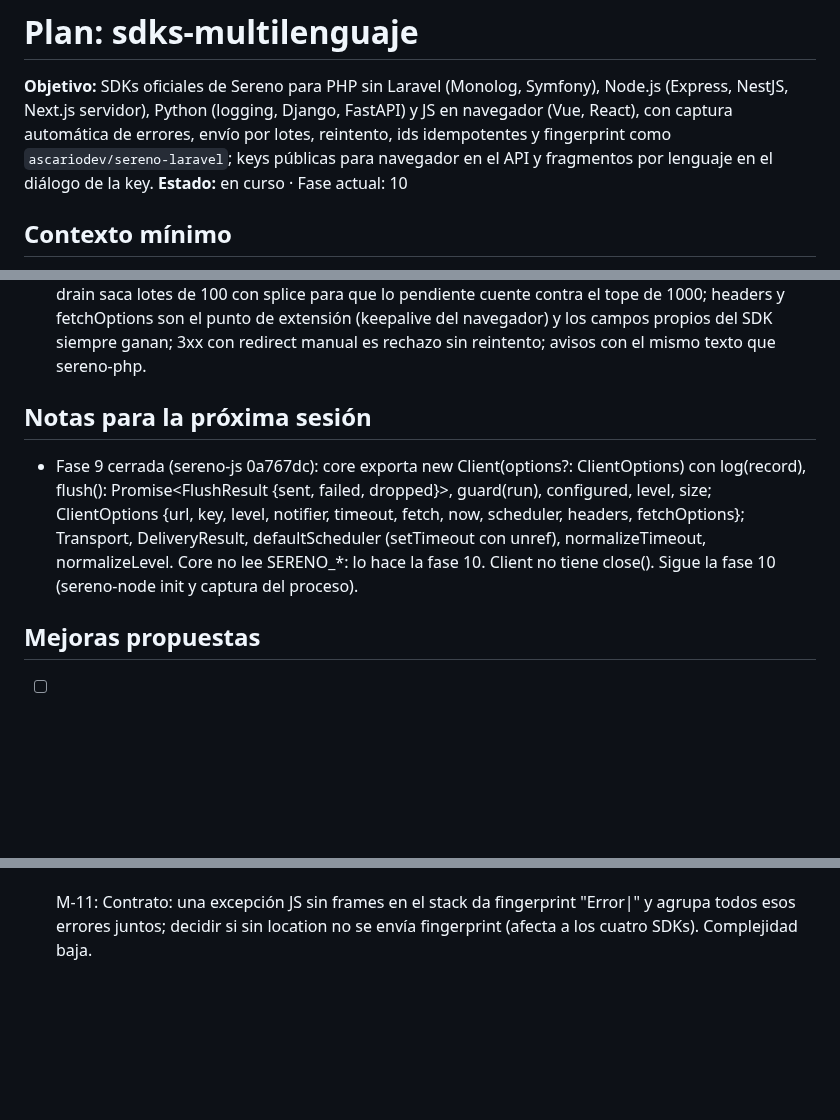
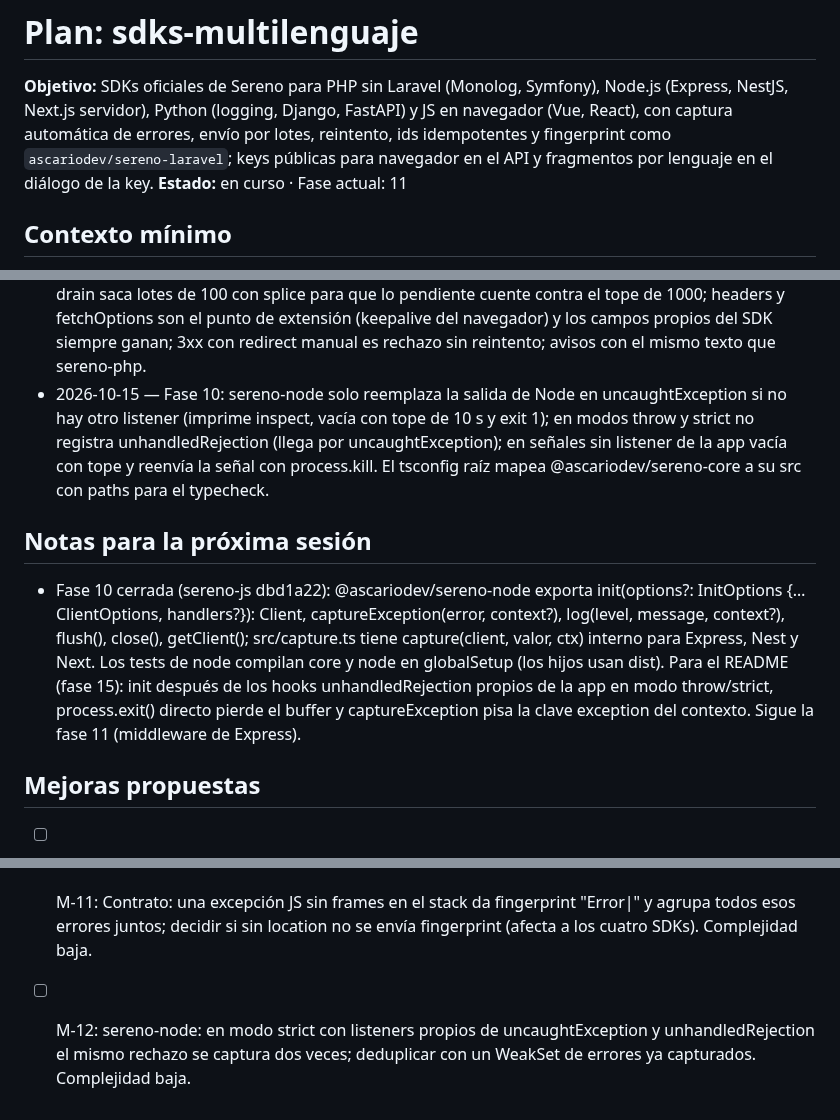
Before and after one commit to ascariodev/sereno, a Markdown page: docs/plans/sdks-multilenguaje.md, 3 parts joined by grey strips. GitHub-like rendering; blank space fills up the shorter version.

Commit message:
docs: sdks-multilenguaje fase 10, sereno-node init

```diff
--- a/docs/plans/sdks-multilenguaje.md
+++ b/docs/plans/sdks-multilenguaje.md
@@ -4,7 +4,7 @@
 Python (logging, Django, FastAPI) y JS en navegador (Vue, React), con captura automática de errores, envío por lotes,
 reintento, ids idempotentes y fingerprint como `ascariodev/sereno-laravel`; keys públicas para navegador en el API y
 fragmentos por lenguaje en el diálogo de la key.
-**Estado:** en curso · Fase actual: 10
+**Estado:** en curso · Fase actual: 11
 
 ## Contexto mínimo
 - Repos: monorepo (`api/`, `web/`, `app/`, `docs/`) y repos hermanos nuevos `../sereno-php`, `../sereno-js` y
@@ -256,9 +256,10 @@ fragmentos por lenguaje en el diálogo de la key.
 - 2026-10-15 — sereno-php fase 6 (fb0e778): ConnectionTester usa curl directo (Transport reintenta y no sirve para 5 s sin reintento); `.gitattributes` fuerza LF en `bin/sereno-test`.
 - 2026-10-15 — Fase 8: sereno-js usa TypeScript ~5.9 (la salida CJS necesita moduleResolution node10, obsoleto en TS 6), Vitest 4 (el 5 pide Node 22.12) y build con tsc dos veces sin bundler; core compila con lib ES2020 y types [] (sin APIs de Node), SHA-1 propio síncrono y UUID con getRandomValues. package-lock.json se versiona. Valores propios de JS: surrogate suelto ?, undefined y Date inválida o fuera de 0000-9999 null, bigint su string, funciones [function], símbolos [symbol], Map y clases [object Nombre], ciclos [truncated] y lo que lanza al leerlo [unserializable], siempre con _truncated.
 - 2026-10-15 — Fase 9: el Client de sereno-js envía secuencialmente por una cadena de promesas; drain saca lotes de 100 con splice para que lo pendiente cuente contra el tope de 1000; headers y fetchOptions son el punto de extensión (keepalive del navegador) y los campos propios del SDK siempre ganan; 3xx con redirect manual es rechazo sin reintento; avisos con el mismo texto que sereno-php.
+- 2026-10-15 — Fase 10: sereno-node solo reemplaza la salida de Node en uncaughtException si no hay otro listener (imprime inspect, vacía con tope de 10 s y exit 1); en modos throw y strict no registra unhandledRejection (llega por uncaughtException); en señales sin listener de la app vacía con tope y reenvía la señal con process.kill. El tsconfig raíz mapea @ascariodev/sereno-core a su src con paths para el typecheck.
 
 ## Notas para la próxima sesión
-- Fase 9 cerrada (sereno-js 0a767dc): core exporta new Client(options?: ClientOptions) con log(record), flush(): Promise<FlushResult {sent, failed, dropped}>, guard(run), configured, level, size; ClientOptions {url, key, level, notifier, timeout, fetch, now, scheduler, headers, fetchOptions}; Transport, DeliveryResult, defaultScheduler (setTimeout con unref), normalizeTimeout, normalizeLevel. Core no lee SERENO_*: lo hace la fase 10. Client no tiene close(). Sigue la fase 10 (sereno-node init y captura del proceso).
+- Fase 10 cerrada (sereno-js dbd1a22): @ascariodev/sereno-node exporta init(options?: InitOptions {…ClientOptions, handlers?}): Client, captureException(error, context?), log(level, message, context?), flush(), close(), getClient(); src/capture.ts tiene capture(client, valor, ctx) interno para Express, Nest y Next. Los tests de node compilan core y node en globalSetup (los hijos usan dist). Para el README (fase 15): init después de los hooks unhandledRejection propios de la app en modo throw/strict, process.exit() directo pierde el buffer y captureException pisa la clave exception del contexto. Sigue la fase 11 (middleware de Express).
 
 ## Mejoras propuestas
 - [ ] M-1: sereno-laravel depende de sereno-php para el formateo y el transporte, en vez de duplicarlos.
@@ -283,3 +284,4 @@ fragmentos por lenguaje en el diálogo de la key.
 - [ ] M-10: sereno-php: `export-ignore` de `tests/` y archivos de desarrollo en `.gitattributes` para aligerar el dist.
       Complejidad: baja · Archivos: 1 · Riesgo: ninguno → sonnet
 - [ ] M-11: Contrato: una excepción JS sin frames en el stack da fingerprint "Error|" y agrupa todos esos errores juntos; decidir si sin location no se envía fingerprint (afecta a los cuatro SDKs). Complejidad baja.
+- [ ] M-12: sereno-node: en modo strict con listeners propios de uncaughtException y unhandledRejection el mismo rechazo se captura dos veces; deduplicar con un WeakSet de errores ya capturados. Complejidad baja.
```
Also changed, not shown: other parts of docs/plans/sdks-multilenguaje.md (+1 -1 lines).
